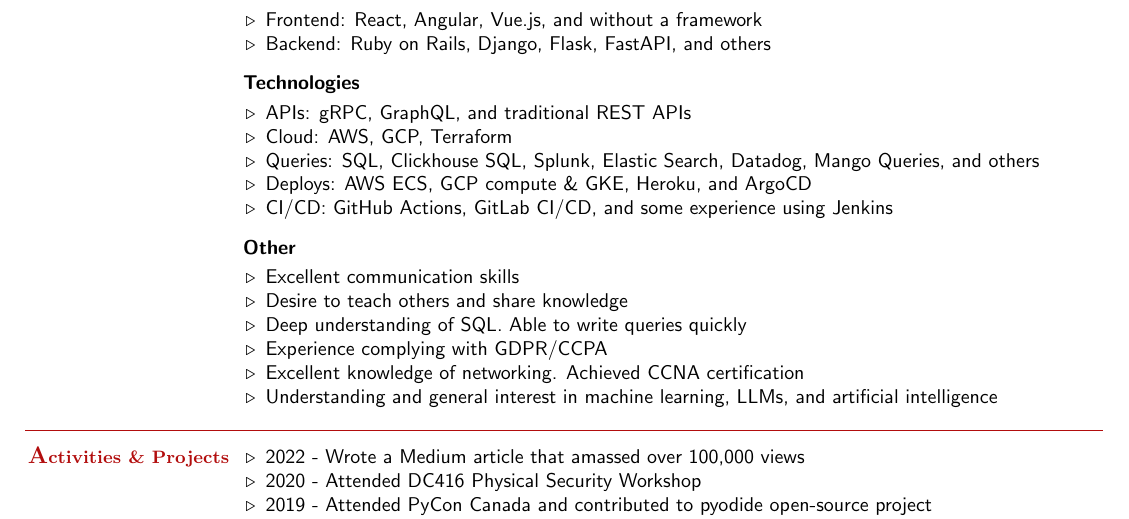
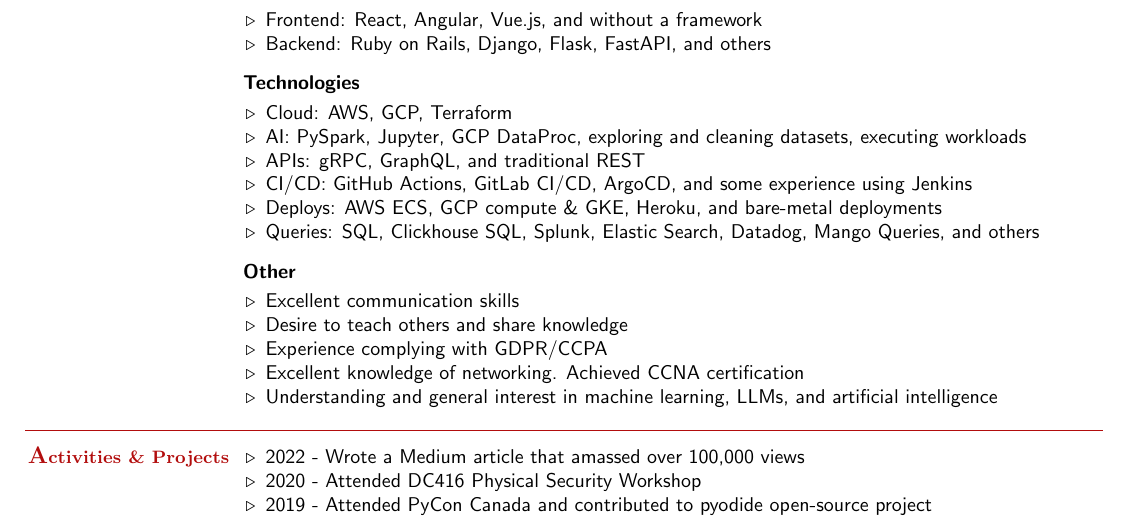
Before and after one commit to SergioInToronto/resume, a LaTeX CV (resume.tex): part of page 2 of 2, cut so that both start at the same text. Compiled offline with pdfLaTeX.

Commit message:
Add AI line to technologies. Minor tweaks

```diff
--- a/resume.tex
+++ b/resume.tex
@@ -138,18 +138,18 @@
 
     \hspace{2.4mm}\textbf{Technologies}\vspace{1mm}
     \begin{list2}
-        \item APIs: gRPC, GraphQL, and traditional REST APIs
         \item Cloud: AWS, GCP, Terraform
+        \item AI: PySpark, Jupyter, GCP DataProc, exploring and cleaning datasets, executing workloads
+        \item APIs: gRPC, GraphQL, and traditional REST
+        \item CI/CD: GitHub Actions, GitLab CI/CD, ArgoCD, and some experience using Jenkins
+        \item Deploys: AWS ECS, GCP compute \& GKE, Heroku, and bare-metal deployments
         \item Queries: SQL, Clickhouse SQL, Splunk, Elastic Search, Datadog, Mango Queries, and others
-        \item Deploys: AWS ECS, GCP compute \& GKE, Heroku, and ArgoCD
-        \item CI/CD: GitHub Actions, GitLab CI/CD, and some experience using Jenkins
     \end{list2}\vspace{-1.5mm}
 
     \hspace{2.4mm}\textbf{Other}\vspace{1mm}
     \begin{list2}
         \item Excellent communication skills
         \item Desire to teach others and share knowledge
-        \item Deep understanding of SQL. Able to write queries quickly
         \item Experience complying with GDPR/CCPA
         \item Excellent knowledge of networking. Achieved CCNA certification
         \item Understanding and general interest in machine learning, LLMs, and artificial intelligence
```
